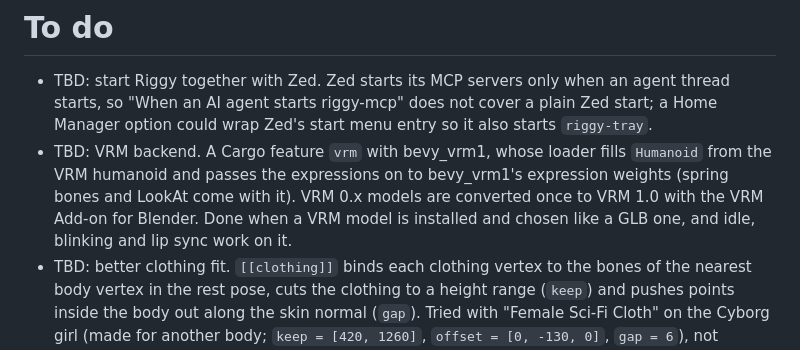
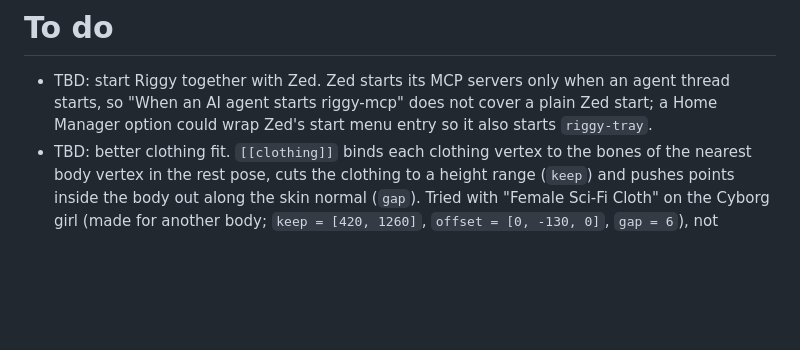
Before and after one commit to Santuzius/riggy, a Markdown page: doc/todo.md, the part around the change. Rendered like a GitHub page; blank space fills up the shorter version.

```diff
--- a/doc/todo.md
+++ b/doc/todo.md
@@ -1,7 +1,6 @@
 # To do
 
 - TBD: start Riggy together with Zed. Zed starts its MCP servers only when an agent thread starts, so "When an AI agent starts riggy-mcp" does not cover a plain Zed start; a Home Manager option could wrap Zed's start menu entry so it also starts `riggy-tray`.
-- TBD: VRM backend. A Cargo feature `vrm` with bevy_vrm1, whose loader fills `Humanoid` from the VRM humanoid and passes the expressions on to bevy_vrm1's expression weights (spring bones and LookAt come with it). VRM 0.x models are converted once to VRM 1.0 with the VRM Add-on for Blender. Done when a VRM model is installed and chosen like a GLB one, and idle, blinking and lip sync work on it.
 - TBD: better clothing fit. `[[clothing]]` binds each clothing vertex to the bones of the nearest body vertex in the rest pose, cuts the clothing to a height range (`keep`) and pushes points inside the body out along the skin normal (`gap`). Tried with "Female Sci-Fi Cloth" on the Cyborg girl (made for another body; `keep = [420, 1260]`, `offset = [0, -130, 0]`, `gap = 6`), not committed:
   - `hug`, pulling points farther than a distance from the skin onto it: removes floating parts, but flattens voluminous parts such as the belt and breaks straight seams, because each point moves along the normal of a different body vertex.
   - Hiding body triangles under the clothing (all three vertices within a distance of a clothing point), so skin cannot show through between sparse clothing points (e.g. at the buttocks, where the body is rounder than the clothing): by plain distance it also cut the upper back and the arms next to the top; requiring the clothing point to lie outwards along the body normal, or not on an open edge of the clothing, or near the body line, each fixed one region and broke another. An untried variant: count a clothing point only if the body vertex it follows is near the hidden one.
```
Also changed, not shown: README.md (+3 -2 lines), doc/avatars.md (+25 -1 lines), doc/images/Screenshot_20261114_cyber.png (added), 15 other files.
